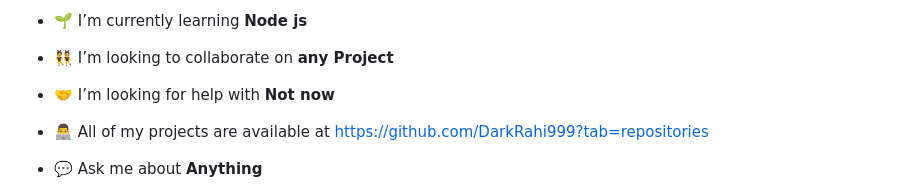
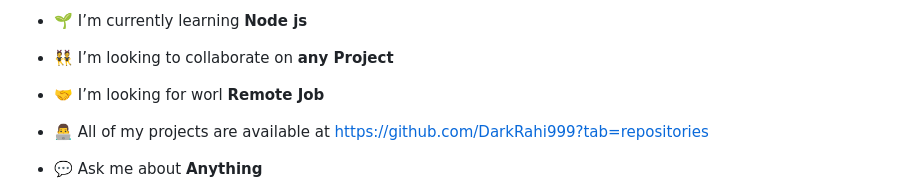
Before and after one commit to DarkRahi999/DarkRahi999, a Markdown page: README.md, the part around the change. GitHub-like rendering.

```diff
--- a/README.md
+++ b/README.md
@@ -13,7 +13,7 @@ I am a skilled and experienced web developer with 3 years of expertise. I specia
 
 - 👯 I’m looking to collaborate on **any Project**
 
-- 🤝 I’m looking for help with **Not now**
+- 🤝 I’m looking for worl **Remote Job**
 
 - 👨‍💻 All of my projects are available at [https://github.com/DarkRahi999?tab=repositories](https://github.com/DarkRahi999?tab=repositories)
 
```
